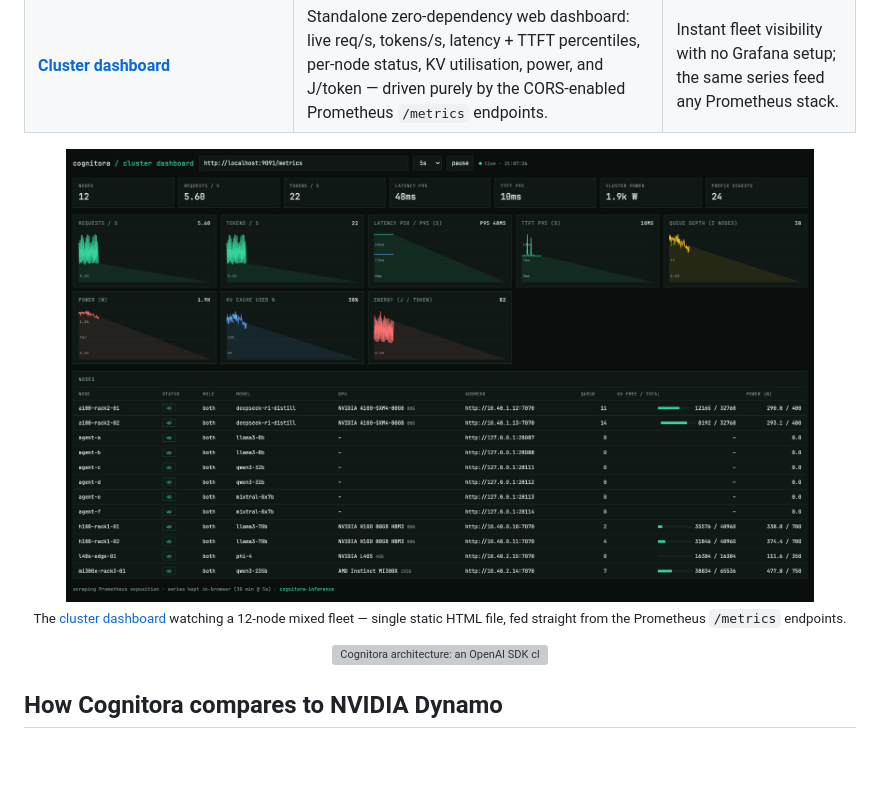
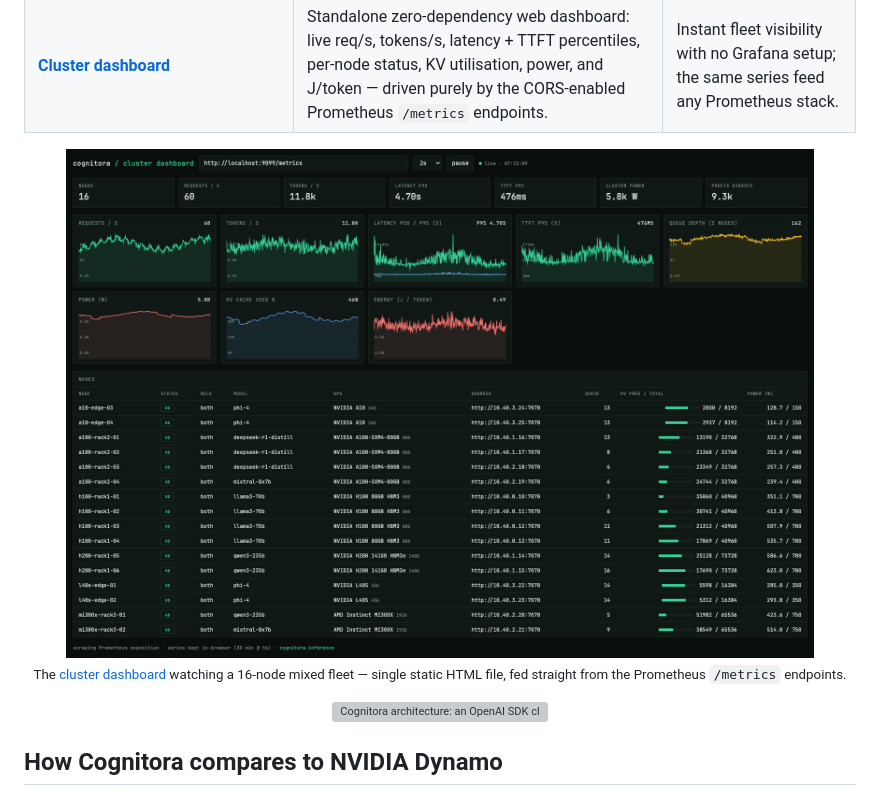
Before and after one commit to antonellof/cognitora-inference, a Markdown page: README.md, the part around one of its changes. GitHub-like rendering; pictures changed too: dashboard/screenshot.png; blank space fills up the shorter version; grey boxes are pictures that could not be loaded.

Commit message:
docs: refresh dashboard screenshot (16-node mock fleet, fully populated charts) + ?interval param
Co-authored-by: Cursor <cursoragent@cursor.com>

```diff
--- a/README.md
+++ b/README.md
@@ -81,6 +81,6 @@ supports Llama-family GGUF models with sequential request serving; only
   </a>
   <br />
-  <sub>The <a href="dashboard/README.md">cluster dashboard</a> watching a 12-node mixed fleet — single static HTML file, fed straight from the Prometheus <code>/metrics</code> endpoints.</sub>
+  <sub>The <a href="dashboard/README.md">cluster dashboard</a> watching a 16-node mixed fleet — single static HTML file, fed straight from the Prometheus <code>/metrics</code> endpoints.</sub>
 </p>
 
 <p align="center">
```
Also changed, not shown: other parts of README.md (+1 -1 lines), dashboard/README.md (+1 -1 lines), 1 other file.
